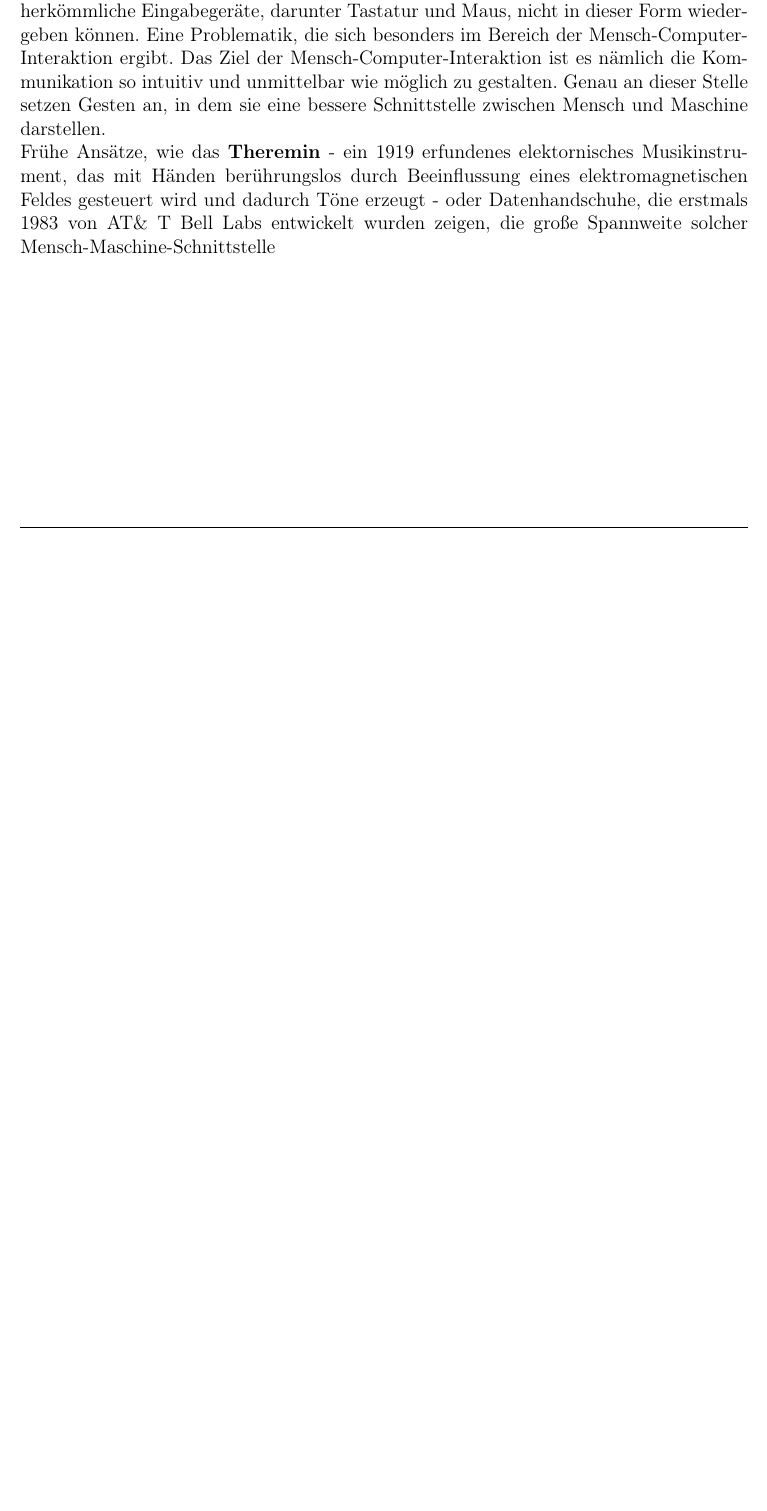
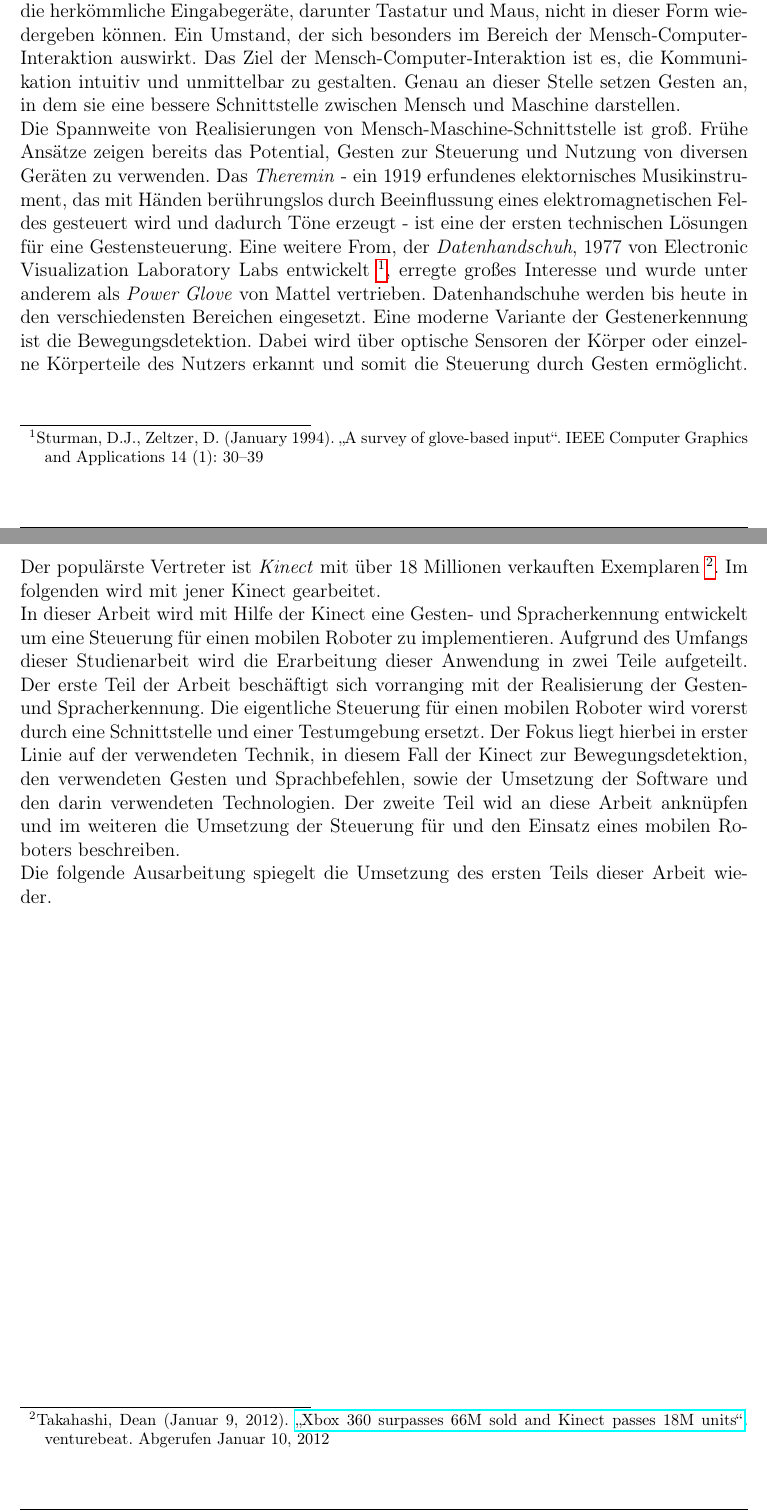
Before and after one commit to LymanEfunktion/kinect, a LaTeX document (paper/document.tex, which reads paper/content/01kapitel.tex, paper/glossary.tex, paper/style.sty): part of page 7 of 22 before the commit and two parts of pages 7 and 8 of 23 after it, the two joined at a grey line, cut so that both start at the same text, the shorter picture padded with empty space. Compiled offline with pdfLaTeX.

Commit message:
Einleitung geschrieben. Style angepasst. Titel Bugfix

```diff
--- a/paper/content/01kapitel.tex
+++ b/paper/content/01kapitel.tex
@@ -8,10 +8,29 @@ All that matters is which key was pressed.
 \end{quote}
 Als solches bildet eine Geste abstrakte Strukturen und bildhafte Vorstellungen unmittelbar ab. Sie ist somit eine K\"orperbewegung,
 die Informationen enth\"alt. Informationen, die herk\"ommliche Eingabeger\"ate, darunter Tastatur und Maus, nicht in dieser Form wiedergeben k\"onnen.
-Eine Problematik, die sich besonders im Bereich der \gls{MCI} ergibt.
-Das Ziel der \gls{MCI} ist es n\"amlich die Kommunikation so intuitiv und unmittelbar wie m\"oglich zu gestalten.
+Ein Umstand, der sich besonders im Bereich der \gls{MCI} auswirkt.
+Das Ziel der \gls{MCI} ist es, die Kommunikation intuitiv und unmittelbar zu gestalten.
 Genau an dieser Stelle setzen Gesten an, in dem sie eine bessere Schnittstelle zwischen Mensch und Maschine darstellen.
 \newline
-Fr\"uhe Ans\"atze, wie das \textbf{Theremin} - ein 1919 erfundenes elektornisches Musikinstrument,
-das mit H\"anden ber\"uhrungslos durch Beeinflussung eines elektromagnetischen Feldes gesteuert wird und dadurch T\"one erzeugt -
-oder \glspl{Datenhandschuh}, die erstmals 1983 von AT\& T Bell Labs entwickelt wurden zeigen, die gro\ss e Spannweite solcher \gls{MMS}
+Die Spannweite von Realisierungen von \gls{MMS} ist gro\ss .
+Fr\"uhe Ans\"atze zeigen bereits das Potential, Gesten zur Steuerung und Nutzung von diversen Ger\"aten zu verwenden. Das \textit{Theremin} -
+ein 1919 erfundenes elektornisches Musikinstrument, das mit H\"anden ber\"uhrungslos durch Beeinflussung eines elektromagnetischen Feldes
+gesteuert wird und dadurch T\"one erzeugt - ist eine der ersten technischen L\"osungen f\"ur eine Gestensteuerung.
+Eine weitere From, der \textit{\gls{Datenhandschuh}}, 1977 von Electronic Visualization Laboratory Labs entwickelt
+\footnote{Sturman, D.J., Zeltzer, D. (January 1994). \enquote{A survey of glove-based input}. IEEE Computer Graphics and Applications 14 (1): 30–39},
+erregte gro\ss es Interesse und wurde unter anderem als \textit{Power Glove} von Mattel vertrieben.
+\glspl{Datenhandschuh} werden bis heute in den verschiedensten Bereichen eingesetzt.
+Eine moderne Variante der Gestenerkennung ist die \gls{Bewegungsdetektion}. Dabei wird \"uber optische Sensoren der K\"orper oder einzelne K\"orperteile
+des Nutzers erkannt und somit die Steuerung durch Gesten erm\"oglicht. Der popul\"arste Vertreter ist \textit{\gls{Kinect}} mit \"uber 18 Millionen verkauften Exemplaren
+\footnote{Takahashi, Dean (Januar 9, 2012). \href{http://venturebeat.com/2012/01/09/xbox-360-surpassed-66m-sold-and-kinect-has-sold-18m-units/}{\enquote{Xbox 360 surpasses 66M sold and Kinect passes 18M units}}. venturebeat. Abgerufen Januar 10, 2012}.
+Im folgenden wird mit jener Kinect gearbeitet.
+\newline
+In dieser Arbeit wird mit Hilfe der Kinect eine Gesten- und Spracherkennung entwickelt um eine Steuerung f\"ur einen mobilen Roboter zu implementieren.
+Aufgrund des Umfangs dieser Studienarbeit wird die Erarbeitung dieser Anwendung in zwei Teile aufgeteilt.
+Der erste Teil der Arbeit besch\"aftigt sich vorranging mit der Realisierung der Gesten- und Spracherkennung.
+Die eigentliche Steuerung f\"ur einen mobilen Roboter wird vorerst durch eine Schnittstelle und einer Testumgebung ersetzt.
+Der Fokus liegt hierbei in erster Linie auf der verwendeten Technik, in diesem Fall der Kinect zur \gls{Bewegungsdetektion}, den verwendeten Gesten und Sprachbefehlen,
+sowie der Umsetzung der Software und den darin verwendeten Technologien.
+Der zweite Teil wid an diese Arbeit ankn\"upfen und im weiteren die Umsetzung der Steuerung f\"ur und den Einsatz eines mobilen Roboters beschreiben.
+\newline
+Die folgende Ausarbeitung spiegelt die Umsetzung des ersten Teils dieser Arbeit wieder.
--- a/paper/document.tex
+++ b/paper/document.tex
@@ -9,11 +9,10 @@
 	abstracton,	    % Abstract Überschriften
 ]{scrreprt}
 
-\newcommand{\pdftitel}{Gesten- und Sprachsteuerung f\"ur einen mobilen Roboter mittels Kinect for Windows unter Java}
+\newcommand{\pdftitel}{Gesten- und Sprachsteuerung fuer einen mobilen Roboter mittels Kinect for Windows unter Java}
 \newcommand{\autor}{Simon Ebner, Volker Werling}
 \newcommand{\arbeit}{Studienarbeit}
-%\newcommand{\titel}{Implementation of Business Process of Loyalty Program
-%for Client, using SAP Netweaver BI 7.0}
+\newcommand{\titel}{Gesten- und Sprachsteuerung f\"ur einen mobilen Roboter mittels Kinect for Windows unter Java}
 
 % Autor und Datum
 \author{\autor}
--- a/paper/glossary.tex
+++ b/paper/glossary.tex
@@ -3,8 +3,12 @@
 %	makeglossaries makeglossaries dokumentation.acn && makeglossaries dokumentation.glo
 %
 
+\newglossaryentry{Kinect}{name={Kinect},description={Kinect ist eine Hardware zur Steuerung der Videospielkonsole Xbox 360, die seit Anfang November 2010 verkauft wird}}
+
+\newglossaryentry{Bewegungsdetektion}{name={Bewegungsdetektion},description={Unter Bewegungsdetektion versteht man Methoden des Maschinellen Sehens, die auf die Erkennung von Fremdbewegung im Erfassungsbereich eines optischen Detektors (also dem Blickfeld der Maschine) abzielen}}
+
 \newglossaryentry{Datenhandschuh}{name={Datenhandschuh},description={Der Datenhandschuh ist ein Eingabegerät in Form eines Handschuhs. Durch Bewegungen der Hand und Finger erfolgt eine Orientierung im virtuellen Raum},plural={Datenhandschuhe}}
 
-\newglossaryentry{MMS}{name={Mensch-Maschine-Schnittstelle},description={Die Benutzerschnittstelle (nach Gesellschaft für Informatik, Fachbereich Mensch-Computer-Interaktion auch Benutzungsschnittstelle) ist die Stelle oder Handlung, mit der ein Mensch mit einer Maschine in Kontakt tritt}}
+\newglossaryentry{MMS}{name={Mensch-Maschine-Schnittstelle},description={Die Benutzerschnittstelle (nach Gesellschaft für Informatik, Fachbereich Mensch-Computer-Interaktion auch Benutzungsschnittstelle) ist die Stelle oder Handlung, mit der ein Mensch mit einer Maschine in Kontakt tritt},plural={Mensch-Maschine-Schnittstellen}}
 
 \newglossaryentry{MCI}{name={Mensch-Computer-Interaktion},description={Die Mensch-Computer-Interaktion (englisch \emph{Human-Computer Interaction, HCI}) als Teilgebiet der Informatik beschäftigt sich mit der benutzergerechten Gestaltung von interaktiven Systemen und ihren Mensch-Maschine-Schnittstellen}}
--- a/paper/style.sty
+++ b/paper/style.sty
@@ -16,6 +16,7 @@
 \usepackage[utf8]{inputenc}
 \usepackage[T1,T2A]{fontenc}
 \usepackage[english, ngerman, german]{babel}
+\usepackage[babel,german=quotes]{csquotes}
 
 % Farben
 \usepackage{color}
```
Also changed, not shown: paper/deckblatt.tex (+1 -1 lines), paper/document.pdf, 6 other files.
